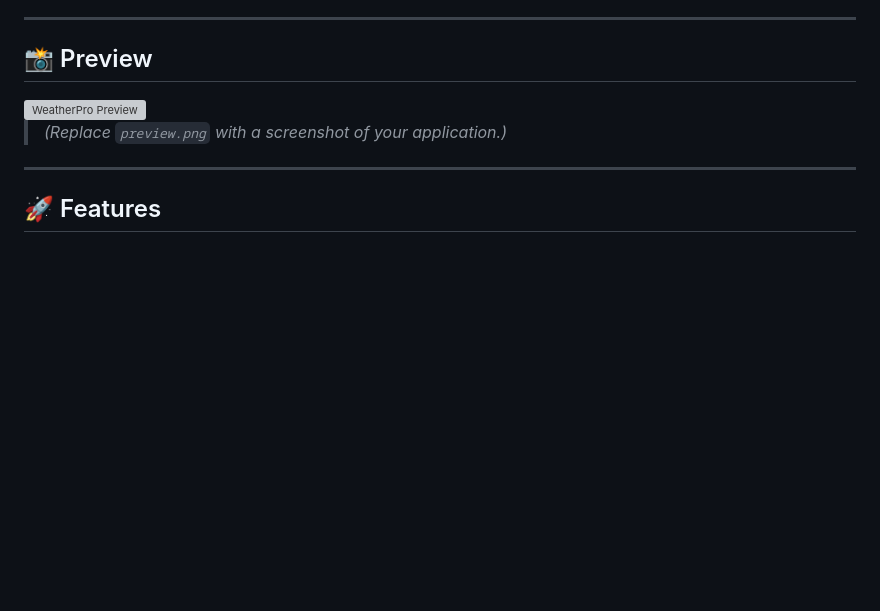
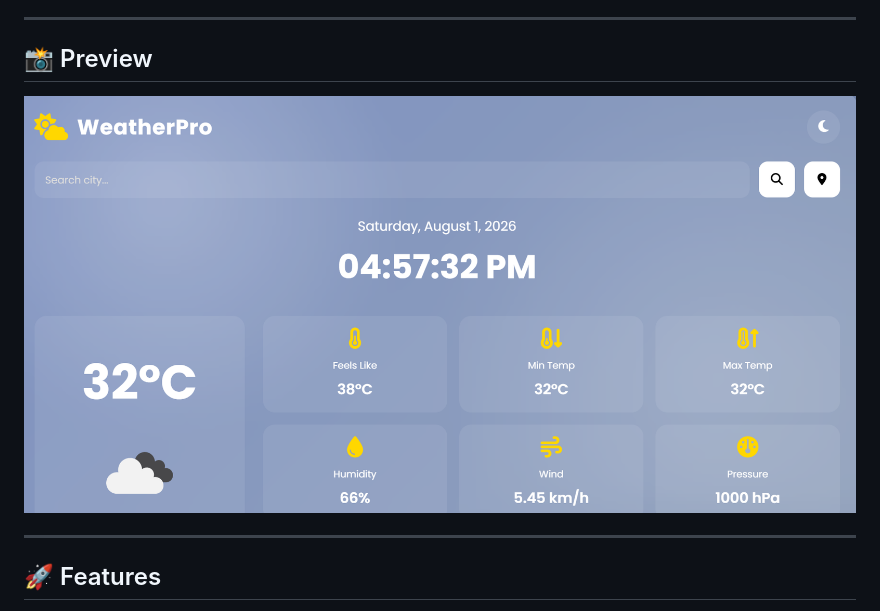
Before and after one commit to debanshu-guchhait/WeatherPro, a Markdown page: README.md, the part around the change. Rendered like a GitHub page; blank space fills up the shorter version; grey boxes are pictures that could not be loaded.

Commit message:
Fix image path and update README content
Corrected image path in README and removed placeholder text.

```diff
--- a/README.md
+++ b/README.md
@@ -6,9 +6,7 @@ A modern and responsive Weather Application built using **HTML, CSS, and JavaScr
 
 ## 📸 Preview
 
-<img width="100%" src="images/preview.png" alt="WeatherPro Preview">
-
-> *(Replace `preview.png` with a screenshot of your application.)*
+<img width="100%" src="image/preview.png" alt="WeatherPro Preview">
 
 ---
 
```
